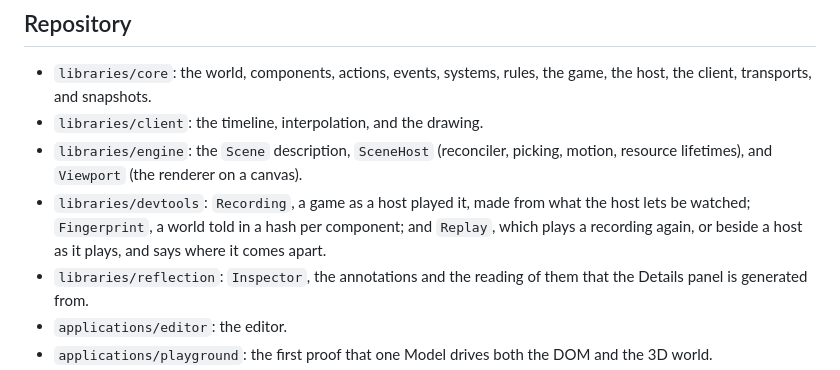
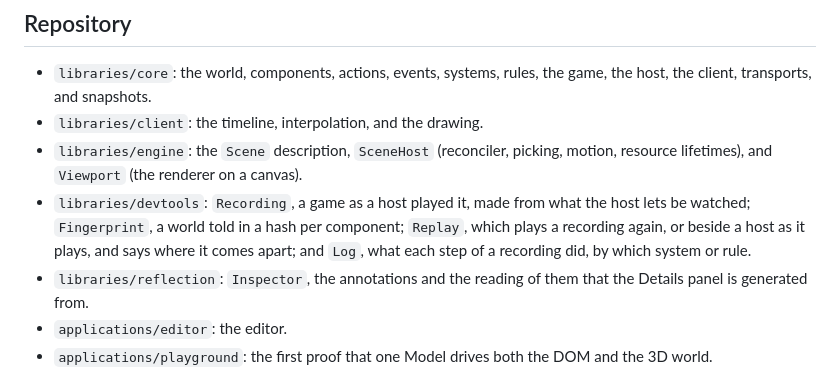
Before and after one commit to filipfalcon/egonitida, a Markdown page: docs/architecture.md, the part around the change. Rendered like a GitHub page.

Commit message:
docs: list the log among the devtools

```diff
--- a/docs/architecture.md
+++ b/docs/architecture.md
@@ -242,7 +242,7 @@ LightOcean is sold by its structure, not its stack: _Your world is data. LightOc
 - `libraries/core`: the world, components, actions, events, systems, rules, the game, the host, the client, transports, and snapshots.
 - `libraries/client`: the timeline, interpolation, and the drawing.
 - `libraries/engine`: the `Scene` description, `SceneHost` (reconciler, picking, motion, resource lifetimes), and `Viewport` (the renderer on a canvas).
-- `libraries/devtools`: `Recording`, a game as a host played it, made from what the host lets be watched; `Fingerprint`, a world told in a hash per component; and `Replay`, which plays a recording again, or beside a host as it plays, and says where it comes apart.
+- `libraries/devtools`: `Recording`, a game as a host played it, made from what the host lets be watched; `Fingerprint`, a world told in a hash per component; `Replay`, which plays a recording again, or beside a host as it plays, and says where it comes apart; and `Log`, what each step of a recording did, by which system or rule.
 - `libraries/reflection`: `Inspector`, the annotations and the reading of them that the Details panel is generated from.
 - `applications/editor`: the editor.
 - `applications/playground`: the first proof that one Model drives both the DOM and the 3D world.
```
